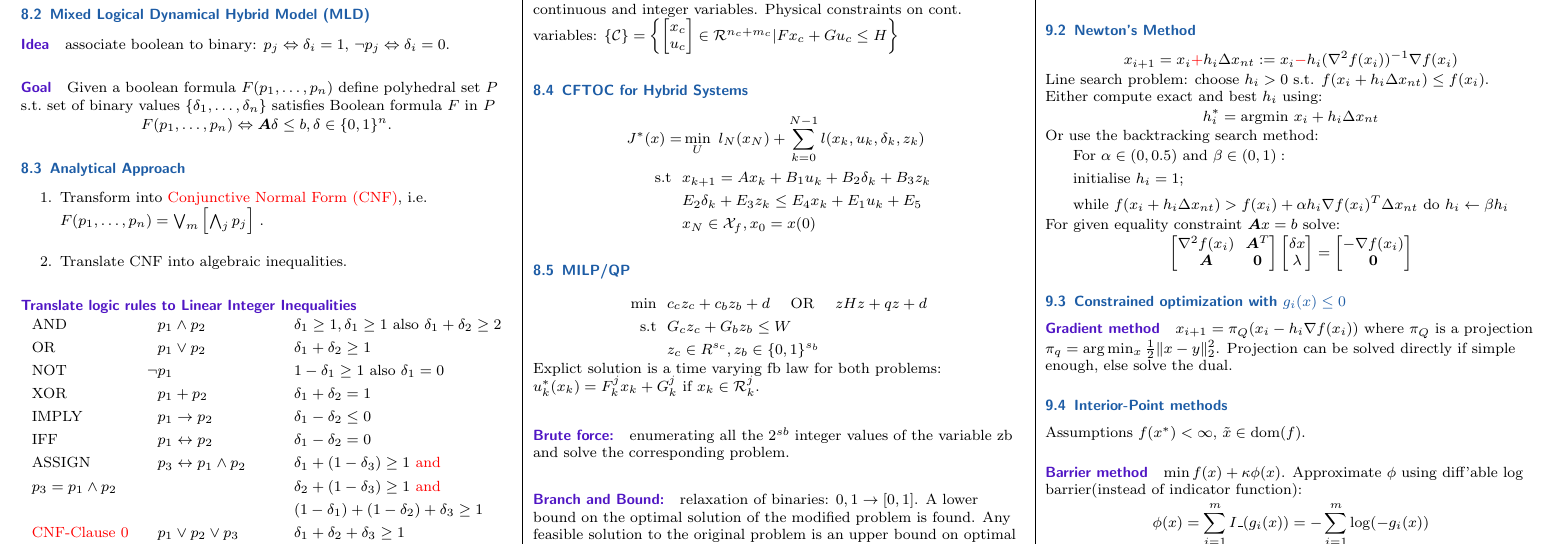
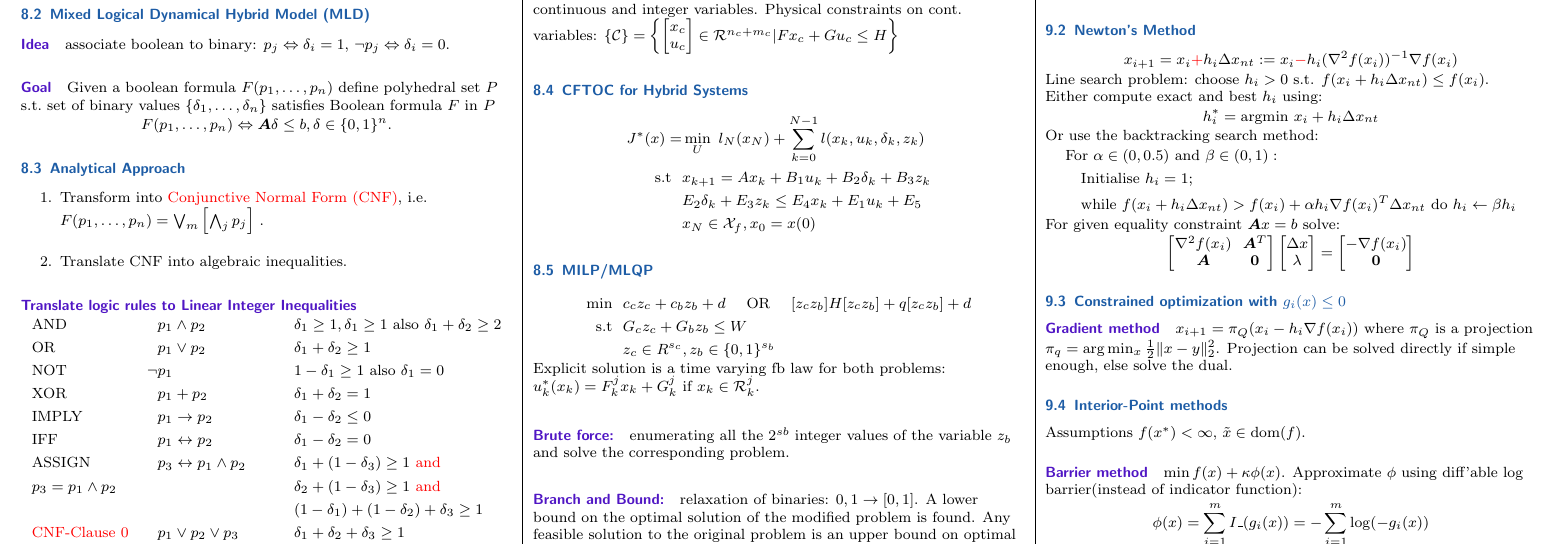
Before and after one commit to timethy/eth-17fs-mpc, a LaTeX document (summary.tex): part of page 4 of 5, cut so that both start at the same text. Compiled offline with pdfLaTeX.

Commit message:
symbol changes

```diff
--- a/summary.tex
+++ b/summary.tex
@@ -640,14 +640,14 @@ $\left\{\mc{C}\right\} = \left\{ \Me{x_c\\u_c} \in \mc{R}^{n_c+m_c}| F x_c + G u
 J^*(x)=&\min_U ~l_N (x_N) + \sum_{k=0}^{N-1} l(x_k,u_k,\delta_k,z_k)\\
 \mathrm{s.t} \hspace*{2mm} & x_{k+1}=A x_k + B_1 u_k + B_2 \delta_k + B_3 z_k\\ &E_2 \delta_k + E_3 z_k \leq E_4 x_k + E_1 u_k + E_5\\&x_N \in \mc{X}_f, x_0 = x(0)
 \end{align*}
-\subsection{MILP/QP}
+\subsection{MILP/MLQP}
 \begin{align*}
-	\text{min}  \hspace*{2mm} &c_c z_c +  c_b z_b + d \quad \text{ OR } \quad z H z +  q z + d\\
+	\text{min}  \hspace*{2mm} &c_c z_c +  c_b z_b + d \quad \text{ OR } \quad [z_c z_b] H [z_c z_b] +  q [z_c z_b] + d\\
 	\mathrm{s.t} \hspace*{2mm} &G_c z_c + G_b z_b \leq W \\
 	&z_c \in R^{s_c}, z_b \in\{0, 1\}^{s_b}
 \end{align*}
-Explict solution is a time varying fb law for both problems: $u_k^*(x_k) = F^j_k x_k + G_k^j$ if $x_k \in \mc{R}^j_k$.
-\paragraph{Brute force:} enumerating all the $2^{sb}$ integer values of the variable zb and solve the corresponding problem.
+Explicit solution is a time varying fb law for both problems: $u_k^*(x_k) = F^j_k x_k + G_k^j$ if $x_k \in \mc{R}^j_k$.
+\paragraph{Brute force:} enumerating all the $2^{sb}$ integer values of the variable $z_b$ and solve the corresponding problem.
 \paragraph{Branch and Bound:} relaxation of binaries: ${0,1} \rightarrow [0,1]$. A lower bound on the optimal solution of the modified problem is found. Any feasible solution to the original problem is an upper bound on optimal cost.
 \includegraphics[scale=0.2]{bnb.png}
 \section{Numerical Optimization -- Iterative Methods}
@@ -674,14 +674,13 @@ h_i^* = \text{argmin } x_i + h_i\Delta x_{nt}
 Or use the backtracking search method:
 \begin{align*}
 &\text{For } \alpha \in (0, 0.5) \text{ and } \beta \in (0,1): \\
-&	\text{initialise } h_i = 1; \\
-&	\text{while } f(x_i+ h_i\Delta x_{nt}) > f(x_i) + \alpha h_i \nabla f(x_i)^T\Delta x_{nt} \text{
-	do } h_i \leftarrow \beta h_i
+&	\quad \text{Initialise } h_i = 1; \\
+&	\quad \text{while } f(x_i+ h_i\Delta x_{nt}) > f(x_i) + \alpha h_i \nabla f(x_i)^T\Delta x_{nt} \text{ do } h_i \leftarrow \beta h_i
 \end{align*}
 
 For given equality constraint $\vA x = b$ solve:
 \begin{align*}
-\Me{\nabla^2 f(x_i) & \vA^T \\ \vA & \bm 0}\Me{\delta x \\ \lambda} = \Me{-\nabla f(x_i) \\ \bm 0}
+\Me{\nabla^2 f(x_i) & \vA^T \\ \vA & \bm 0}\Me{\Delta x \\ \lambda} = \Me{-\nabla f(x_i) \\ \bm 0}
 \end{align*}
 
 \subsection{Constrained optimization with $g_i(x) \leq 0$}
```
Also changed, not shown: summary.pdf.
